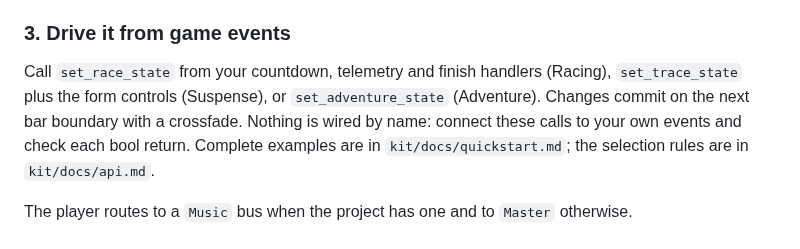
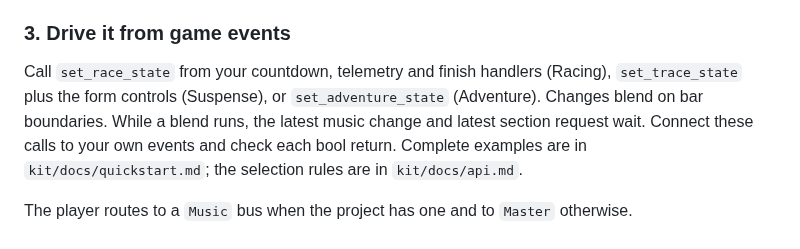
Before and after one commit to jfrader/gamestruments, a Markdown page: kit/README.md, the part around the change. Drawn GitHub-style.

```diff
--- a/kit/README.md
+++ b/kit/README.md
@@ -52,8 +52,8 @@ score.
 
 Call `set_race_state` from your countdown, telemetry and finish handlers
 (Racing), `set_trace_state` plus the form controls (Suspense), or
-`set_adventure_state` (Adventure). Changes commit on the next bar boundary with
-a crossfade. Nothing is wired by name: connect these calls to your own events
+`set_adventure_state` (Adventure). Changes blend on bar boundaries. While a blend
+runs, the latest music change and latest section request wait. Connect these calls to your own events
 and check each bool return. Complete examples are in `kit/docs/quickstart.md`;
 the selection rules are in `kit/docs/api.md`.
 
```
Also changed, not shown: kit/docs/api.md (+4 -2 lines).
